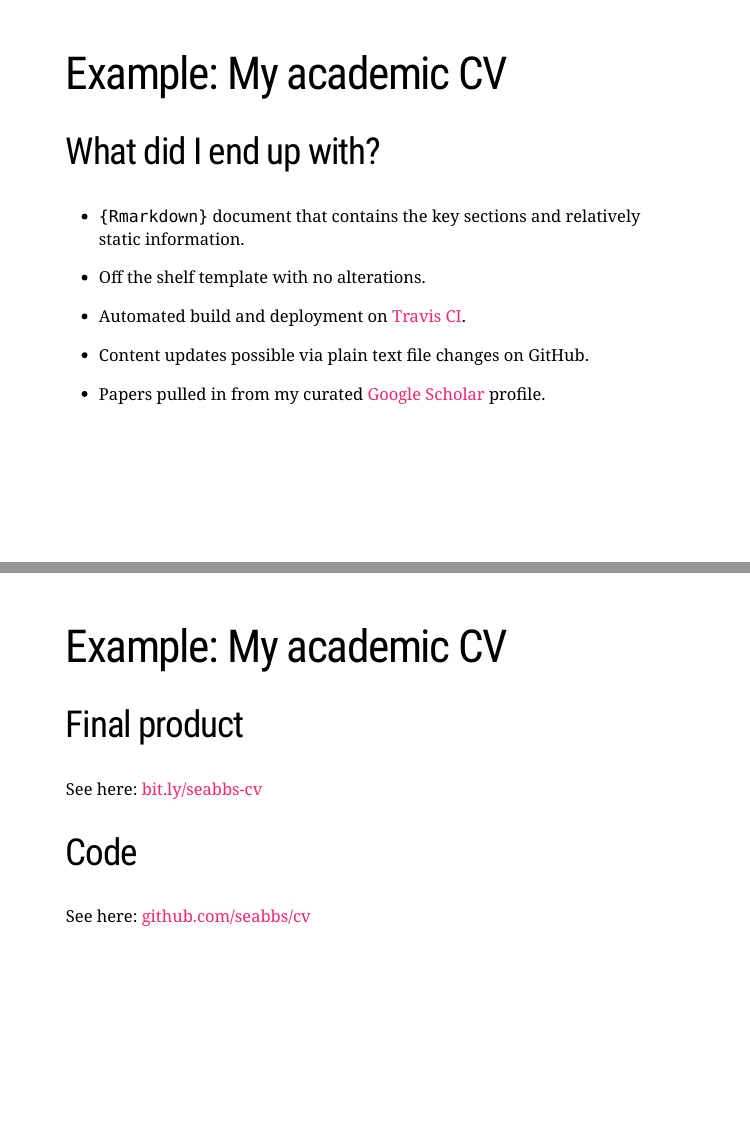
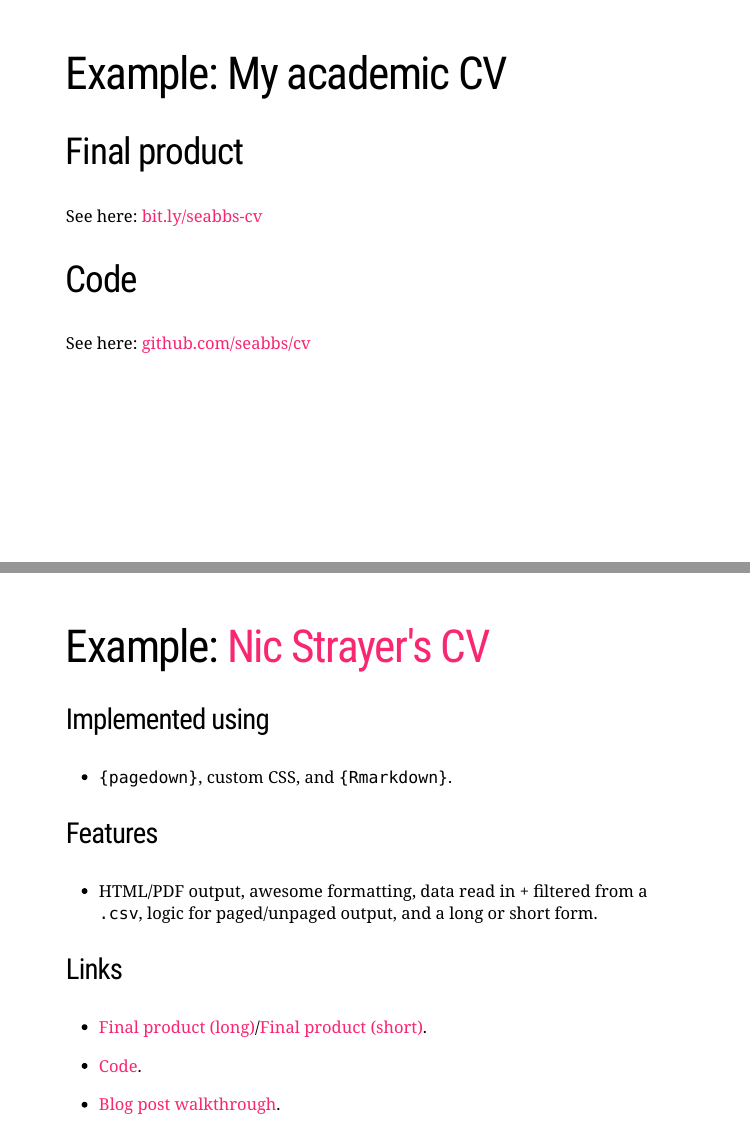
Before and after one commit to seabbs/presentations, an R Markdown document (other/useR/CVinR/presentation.Rmd): pages 22 and 23 of 33 before the commit and pages 22 and 23 of 32 after it, joined at a grey line. The pictures show the slides in the output file other/useR/CVinR/presentation.html that the author committed with the source; the slides are laid out offline by our stand-in for remark.js, each with all of its steps uncovered, in fonts that may differ from those the slides ask for, and without slide numbers, shadows or browser add-ons; a font, style sheet, LaTeX package, included part or bibliography that could not be used is replaced or left out.

Commit message:
remove duplicate slide

```diff
--- a/other/useR/CVinR/presentation.Rmd
+++ b/other/useR/CVinR/presentation.Rmd
@@ -278,22 +278,6 @@ class: center, middle, inverse
 
 # Example: My academic CV
 
-## What did I end up with?
-
-* `{Rmarkdown}` document that contains the key sections and relatively static information.
-
-* Off the shelf template with no alterations.
-
-* Automated build and deployment on [Travis CI](https://travis-ci.org).
-
-* Content updates possible via plain text file changes on GitHub.
-
-* Papers pulled in from my curated [Google Scholar](https://scholar.google.co.uk/citations?hl=en&user=GqZm90IAAAAJ) profile.
-
----
-
-# Example: My academic CV
-
 ## Final product
 
 See here: [bit.ly/seabbs-cv](http://bit.ly/seabbs-cv)
```
Also changed, not shown: other/useR/CVinR/presentation.html.
